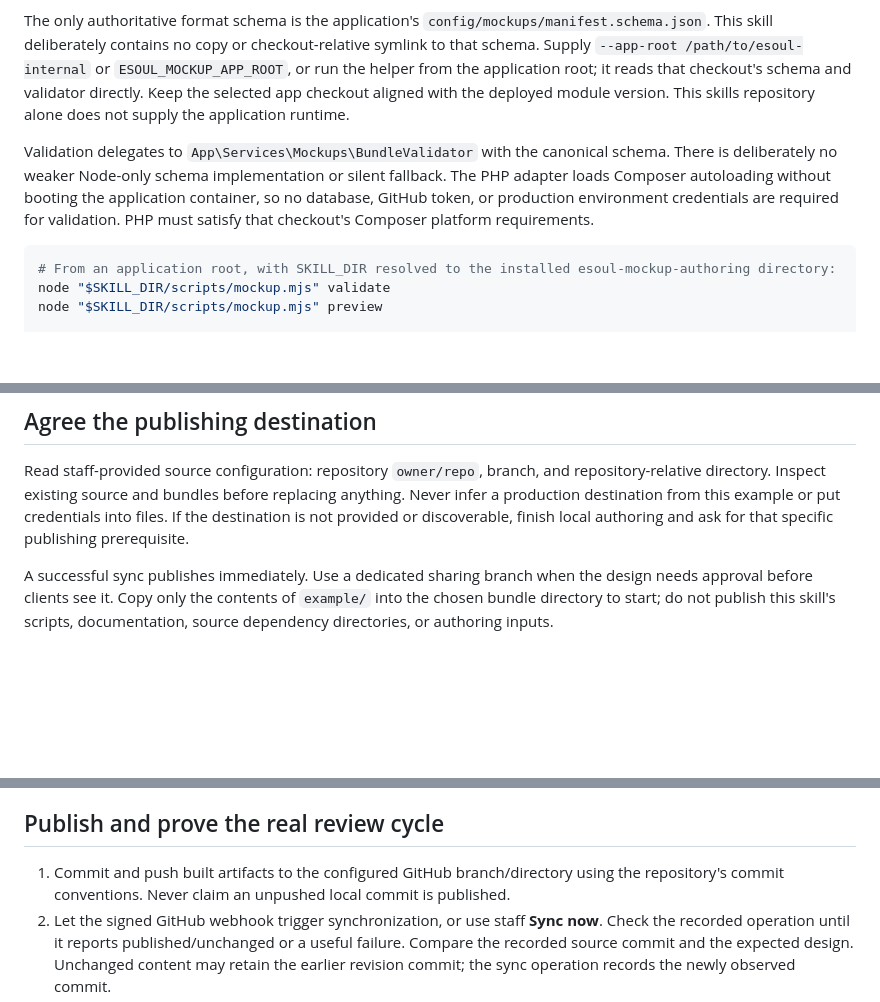
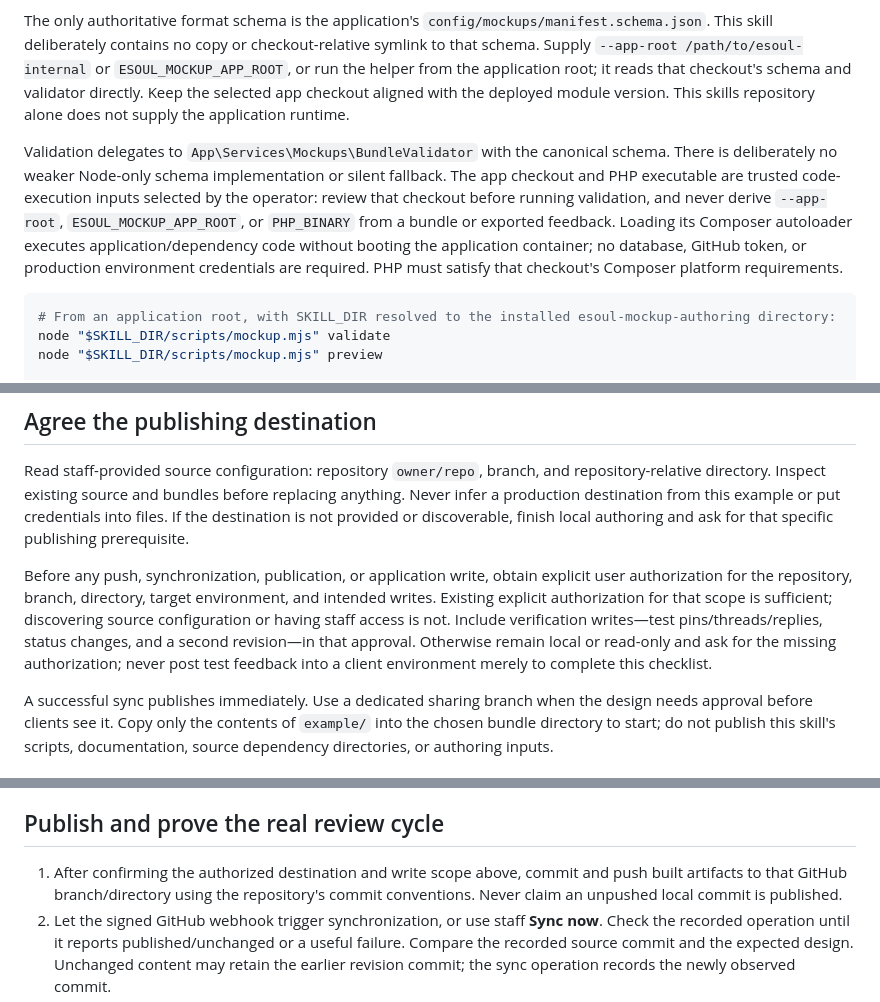
Before and after one commit to eSoul-cz/skills, a Markdown page: skills/esoul-mockup-authoring/SKILL.md, 3 parts joined by grey strips. GitHub-like rendering; blank space fills up the shorter version.

Commit message:
:memo: [mockups] clarify runtime trust and publication approval

````diff
--- a/skills/esoul-mockup-authoring/SKILL.md
+++ b/skills/esoul-mockup-authoring/SKILL.md
@@ -17,7 +17,7 @@ Resolve `SKILL_DIR` to the directory containing this file, not the caller's work
 
 The only authoritative format schema is the application's `config/mockups/manifest.schema.json`. This skill deliberately contains no copy or checkout-relative symlink to that schema. Supply `--app-root /path/to/esoul-internal` or `ESOUL_MOCKUP_APP_ROOT`, or run the helper from the application root; it reads that checkout's schema and validator directly. Keep the selected app checkout aligned with the deployed module version. This skills repository alone does not supply the application runtime.
 
-Validation delegates to `App\Services\Mockups\BundleValidator` with the canonical schema. There is deliberately no weaker Node-only schema implementation or silent fallback. The PHP adapter loads Composer autoloading without booting the application container, so no database, GitHub token, or production environment credentials are required for validation. PHP must satisfy that checkout's Composer platform requirements.
+Validation delegates to `App\Services\Mockups\BundleValidator` with the canonical schema. There is deliberately no weaker Node-only schema implementation or silent fallback. The app checkout and PHP executable are trusted code-execution inputs selected by the operator: review that checkout before running validation, and never derive `--app-root`, `ESOUL_MOCKUP_APP_ROOT`, or `PHP_BINARY` from a bundle or exported feedback. Loading its Composer autoloader executes application/dependency code without booting the application container; no database, GitHub token, or production environment credentials are required. PHP must satisfy that checkout's Composer platform requirements.
 
 ```sh
 # From an application root, with SKILL_DIR resolved to the installed esoul-mockup-authoring directory:
@@ -36,6 +36,8 @@ The preview UI serves only on `http://127.0.0.1:8731/` by default; use the exact
 ## Agree the publishing destination
 
 Read staff-provided source configuration: repository `owner/repo`, branch, and repository-relative directory. Inspect existing source and bundles before replacing anything. Never infer a production destination from this example or put credentials into files. If the destination is not provided or discoverable, finish local authoring and ask for that specific publishing prerequisite.
+
+Before any push, synchronization, publication, or application write, obtain explicit user authorization for the repository, branch, directory, target environment, and intended writes. Existing explicit authorization for that scope is sufficient; discovering source configuration or having staff access is not. Include verification writes—test pins/threads/replies, status changes, and a second revision—in that approval. Otherwise remain local or read-only and ask for the missing authorization; never post test feedback into a client environment merely to complete this checklist.
 
 A successful sync publishes immediately. Use a dedicated sharing branch when the design needs approval before clients see it. Copy only the contents of `example/` into the chosen bundle directory to start; do not publish this skill's scripts, documentation, source dependency directories, or authoring inputs.
 
@@ -74,7 +76,7 @@ The application injects its versioned bridge when serving HTML. Do not copy `bri
 
 ## Publish and prove the real review cycle
 
-1. Commit and push built artifacts to the configured GitHub branch/directory using the repository's commit conventions. Never claim an unpushed local commit is published.
+1. After confirming the authorized destination and write scope above, commit and push built artifacts to that GitHub branch/directory using the repository's commit conventions. Never claim an unpushed local commit is published.
 2. Let the signed GitHub webhook trigger synchronization, or use staff **Sync now**. Check the recorded operation until it reports published/unchanged or a useful failure. Compare the recorded source commit and the expected design. Unchanged content may retain the earlier revision commit; the sync operation records the newly observed commit.
 3. On failure, fix the cause and retry. The previous published revision must remain active; do not tell reviewers to clear storage as a publication fix.
 4. In the actual authorized viewer, verify every frame and relative navigation. At desktop fit scale and after scrolling, place a pin near a clearly labelled element. Confirm it stays at that location, including after reopening the frame. Repeat on mobile and the image-only frame.
````
